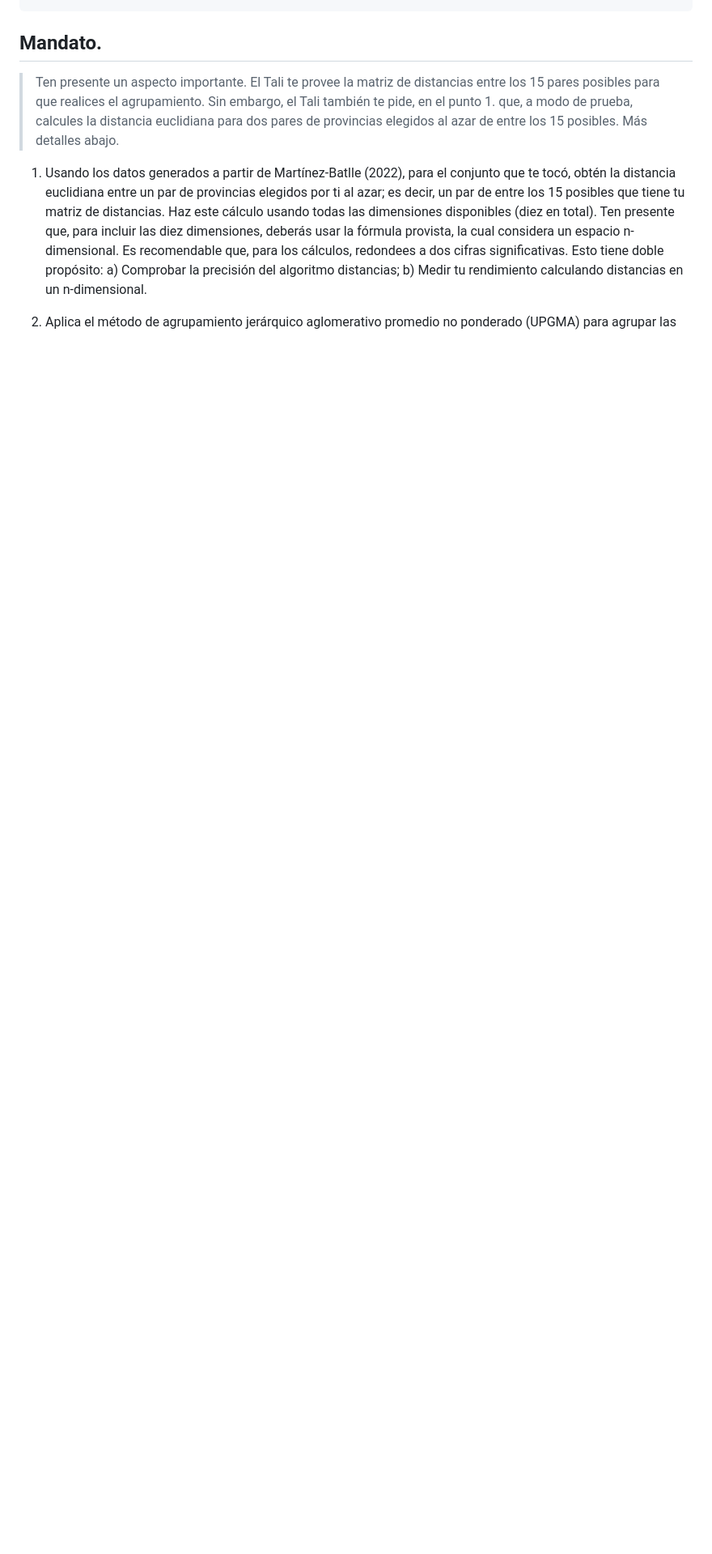
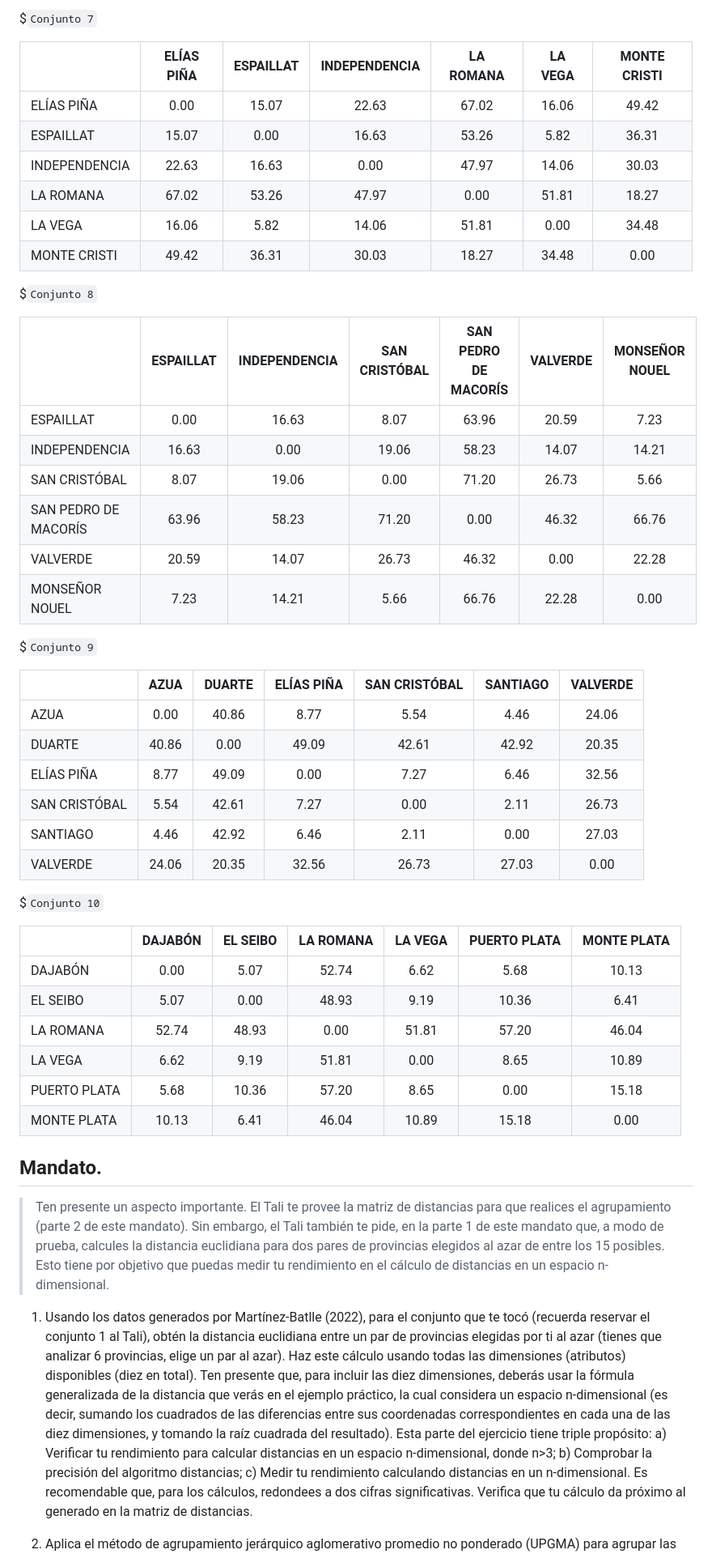
Before and after one commit to geomorfologia-master/agrupamiento-por-formas, a Markdown page: README.md, the part around the change printed below. Shown: that part at 81% size. Drawn GitHub-style; blank space fills up the shorter version.

```diff
--- a/README.md
+++ b/README.md
@@ -436,24 +454,75 @@ print(sapply(
+\$`Conjunto 7`
+
+|               | ELÍAS PIÑA | ESPAILLAT | INDEPENDENCIA | LA ROMANA | LA VEGA | MONTE CRISTI |
+|:--------------|:----------:|:---------:|:-------------:|:---------:|:-------:|:------------:|
+| ELÍAS PIÑA    |    0.00    |   15.07   |     22.63     |   67.02   |  16.06  |    49.42     |
+| ESPAILLAT     |   15.07    |   0.00    |     16.63     |   53.26   |  5.82   |    36.31     |
+| INDEPENDENCIA |   22.63    |   16.63   |     0.00      |   47.97   |  14.06  |    30.03     |
+| LA ROMANA     |   67.02    |   53.26   |     47.97     |   0.00    |  51.81  |    18.27     |
+| LA VEGA       |   16.06    |   5.82    |     14.06     |   51.81   |  0.00   |    34.48     |
+| MONTE CRISTI  |   49.42    |   36.31   |     30.03     |   18.27   |  34.48  |     0.00     |
+
+\$`Conjunto 8`
+
+|                      | ESPAILLAT | INDEPENDENCIA | SAN CRISTÓBAL | SAN PEDRO DE MACORÍS | VALVERDE | MONSEÑOR NOUEL |
+|:---------------------|:---------:|:-------------:|:-------------:|:--------------------:|:--------:|:--------------:|
+| ESPAILLAT            |   0.00    |     16.63     |     8.07      |        63.96         |  20.59   |      7.23      |
+| INDEPENDENCIA        |   16.63   |     0.00      |     19.06     |        58.23         |  14.07   |     14.21      |
+| SAN CRISTÓBAL        |   8.07    |     19.06     |     0.00      |        71.20         |  26.73   |      5.66      |
+| SAN PEDRO DE MACORÍS |   63.96   |     58.23     |     71.20     |         0.00         |  46.32   |     66.76      |
+| VALVERDE             |   20.59   |     14.07     |     26.73     |        46.32         |   0.00   |     22.28      |
+| MONSEÑOR NOUEL       |   7.23    |     14.21     |     5.66      |        66.76         |  22.28   |      0.00      |
+
+\$`Conjunto 9`
+
+|               | AZUA  | DUARTE | ELÍAS PIÑA | SAN CRISTÓBAL | SANTIAGO | VALVERDE |
+|:--------------|:-----:|:------:|:----------:|:-------------:|:--------:|:--------:|
+| AZUA          | 0.00  | 40.86  |    8.77    |     5.54      |   4.46   |  24.06   |
+| DUARTE        | 40.86 |  0.00  |   49.09    |     42.61     |  42.92   |  20.35   |
+| ELÍAS PIÑA    | 8.77  | 49.09  |    0.00    |     7.27      |   6.46   |  32.56   |
+| SAN CRISTÓBAL | 5.54  | 42.61  |    7.27    |     0.00      |   2.11   |  26.73   |
+| SANTIAGO      | 4.46  | 42.92  |    6.46    |     2.11      |   0.00   |  27.03   |
+| VALVERDE      | 24.06 | 20.35  |   32.56    |     26.73     |  27.03   |   0.00   |
+
+\$`Conjunto 10`
+
+|              | DAJABÓN | EL SEIBO | LA ROMANA | LA VEGA | PUERTO PLATA | MONTE PLATA |
+|:-------------|:-------:|:--------:|:---------:|:-------:|:------------:|:-----------:|
+| DAJABÓN      |  0.00   |   5.07   |   52.74   |  6.62   |     5.68     |    10.13    |
+| EL SEIBO     |  5.07   |   0.00   |   48.93   |  9.19   |    10.36     |    6.41     |
+| LA ROMANA    |  52.74  |  48.93   |   0.00    |  51.81  |    57.20     |    46.04    |
+| LA VEGA      |  6.62   |   9.19   |   51.81   |  0.00   |     8.65     |    10.89    |
+| PUERTO PLATA |  5.68   |  10.36   |   57.20   |  8.65   |     0.00     |    15.18    |
+| MONTE PLATA  |  10.13  |   6.41   |   46.04   |  10.89  |    15.18     |    0.00     |
 
 ## **Mandato**.
 
 > Ten presente un aspecto importante. El Tali te provee la matriz de
-> distancias entre los 15 pares posibles para que realices el
-> agrupamiento. Sin embargo, el Tali también te pide, en el punto 1.
-> que, a modo de prueba, calcules la distancia euclidiana para dos pares
-> de provincias elegidos al azar de entre los 15 posibles. Más detalles
-> abajo.
+> distancias para que realices el agrupamiento (parte 2 de este
+> mandato). Sin embargo, el Tali también te pide, en la parte 1 de este
+> mandato que, a modo de prueba, calcules la distancia euclidiana para
+> dos pares de provincias elegidos al azar de entre los 15 posibles.
+> Esto tiene por objetivo que puedas medir tu rendimiento en el cálculo
+> de distancias en un espacio n-dimensional.
 
-1.  Usando los datos generados a partir de Martínez-Batlle (2022), para
-    el conjunto que te tocó, obtén la distancia euclidiana entre un par
-    de provincias elegidos por ti al azar; es decir, un par de entre los
-    15 posibles que tiene tu matriz de distancias. Haz este cálculo
-    usando todas las dimensiones disponibles (diez en total). Ten
-    presente que, para incluir las diez dimensiones, deberás usar la
-    fórmula provista, la cual considera un espacio n-dimensional. Es
+1.  Usando los datos generados por Martínez-Batlle (2022), para el
+    conjunto que te tocó (recuerda reservar el conjunto 1 al Tali),
+    obtén la distancia euclidiana entre un par de provincias elegidas
+    por ti al azar (tienes que analizar 6 provincias, elige un par al
+    azar). Haz este cálculo usando todas las dimensiones (atributos)
+    disponibles (diez en total). Ten presente que, para incluir las diez
+    dimensiones, deberás usar la fórmula generalizada de la distancia
+    que verás en el ejemplo práctico, la cual considera un espacio
+    n-dimensional (es decir, sumando los cuadrados de las diferencias
+    entre sus coordenadas correspondientes en cada una de las diez
+    dimensiones, y tomando la raíz cuadrada del resultado). Esta parte
+    del ejercicio tiene triple propósito: a) Verificar tu rendimiento
+    para calcular distancias en un espacio n-dimensional, donde n\>3; b)
+    Comprobar la precisión del algoritmo distancias; c) Medir tu
+    rendimiento calculando distancias en un n-dimensional. Es
     recomendable que, para los cálculos, redondees a dos cifras
-    significativas. Esto tiene doble propósito: a) Comprobar la
-    precisión del algoritmo distancias; b) Medir tu rendimiento
-    calculando distancias en un n-dimensional.
+    significativas. Verifica que tu cálculo da próximo al generado en la
+    matriz de distancias.
 
 2.  Aplica el método de agrupamiento jerárquico aglomerativo promedio no
     ponderado (UPGMA) para agrupar las provincias según sus formas
```
Also changed, not shown: other parts of README.md (+195 -178 lines), arbol-paso-1.jpg (added), arbol-paso-2.jpg (added), arbol-paso-3.jpg (added), arbol-paso-4.jpg (added), arbol-paso-5.jpg (added), 3 other files.
